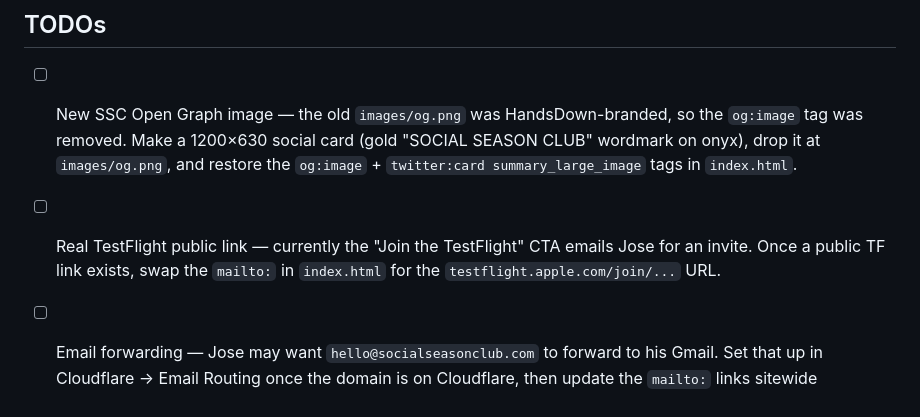
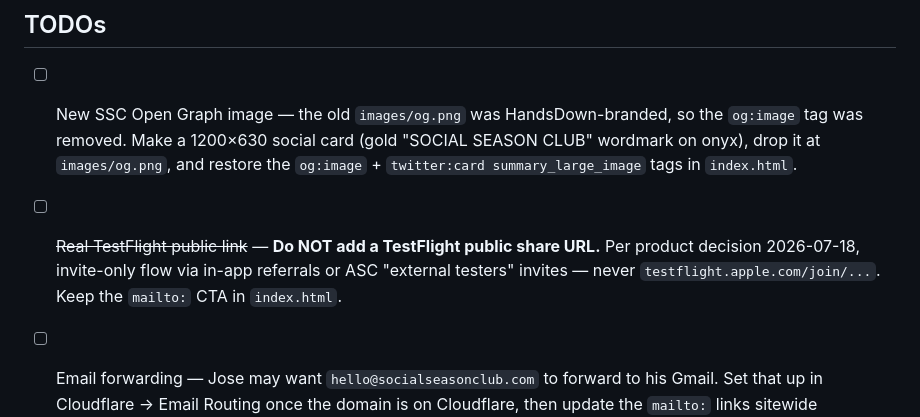
Before and after one commit to fuegaux/socialseasonclub-web, a Markdown page: README.md, the part around the change. Rendered like a GitHub page.

Commit message:
security: strike planned TestFlight public share URL per invite-only decision

```diff
--- a/README.md
+++ b/README.md
@@ -90,7 +90,7 @@ curl -I https://www.socialseasonclub.com/      # → HTTP/2 301 → apex
 ## TODOs
 
 - [ ] New SSC Open Graph image — the old `images/og.png` was HandsDown-branded, so the `og:image` tag was removed. Make a 1200×630 social card (gold "SOCIAL SEASON CLUB" wordmark on onyx), drop it at `images/og.png`, and restore the `og:image` + `twitter:card summary_large_image` tags in `index.html`.
-- [ ] Real TestFlight public link — currently the "Join the TestFlight" CTA emails Jose for an invite. Once a public TF link exists, swap the `mailto:` in `index.html` for the `testflight.apple.com/join/...` URL.
+- [ ] ~~Real TestFlight public link~~ — **Do NOT add a TestFlight public share URL.** Per product decision 2026-07-18, invite-only flow via in-app referrals or ASC "external testers" invites — never `testflight.apple.com/join/...`. Keep the `mailto:` CTA in `index.html`.
 - [ ] Email forwarding — Jose may want `hello@socialseasonclub.com` to forward to his Gmail. Set that up in Cloudflare → Email Routing once the domain is on Cloudflare, then update the `mailto:` links sitewide (find/replace `josenegrete0910@gmail.com` → `hello@socialseasonclub.com`).
 - [ ] App Store badge — once Social Season Club launches publicly, add the official "Download on the App Store" SVG badge next to the TestFlight CTA in the hero and the `#download` section.
 - [ ] Founding-member waitlist — if we want to collect emails before the App Store launch, drop in a Cloudflare Worker + KV (or Tally embed) on the `#download` section.
```
